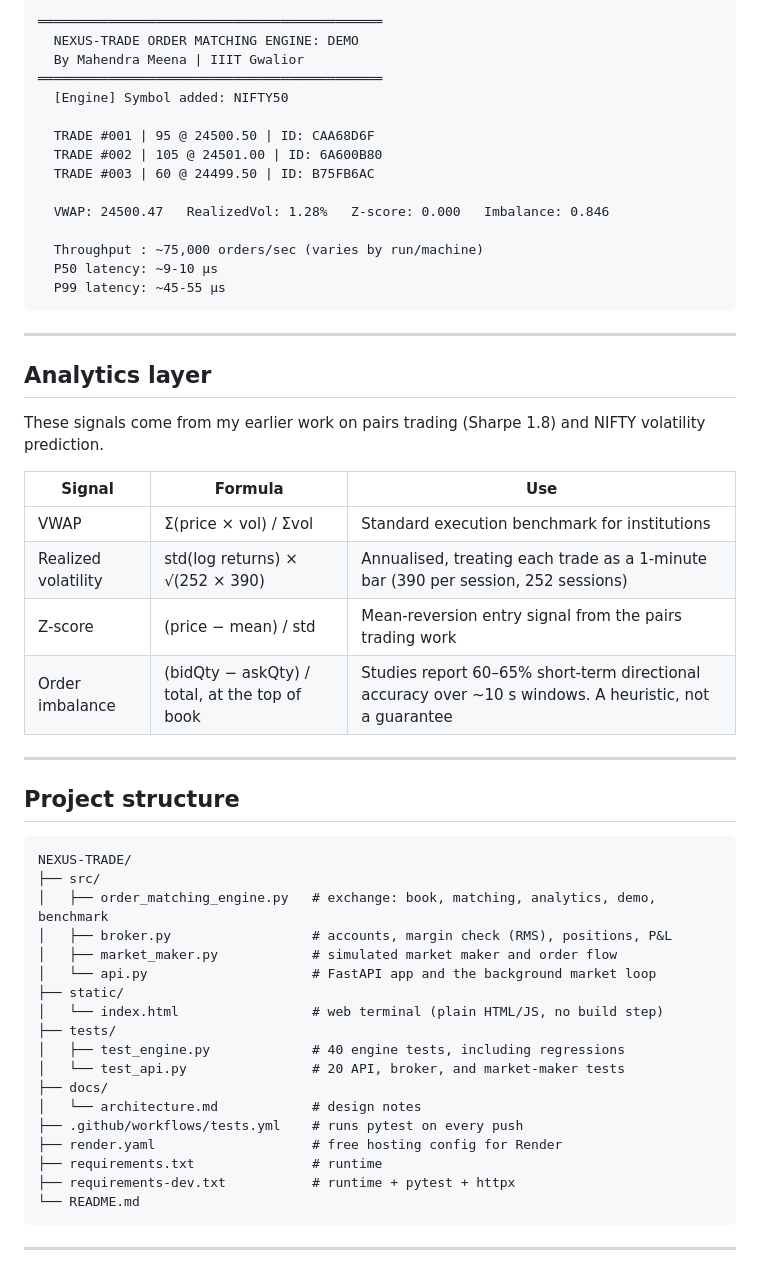
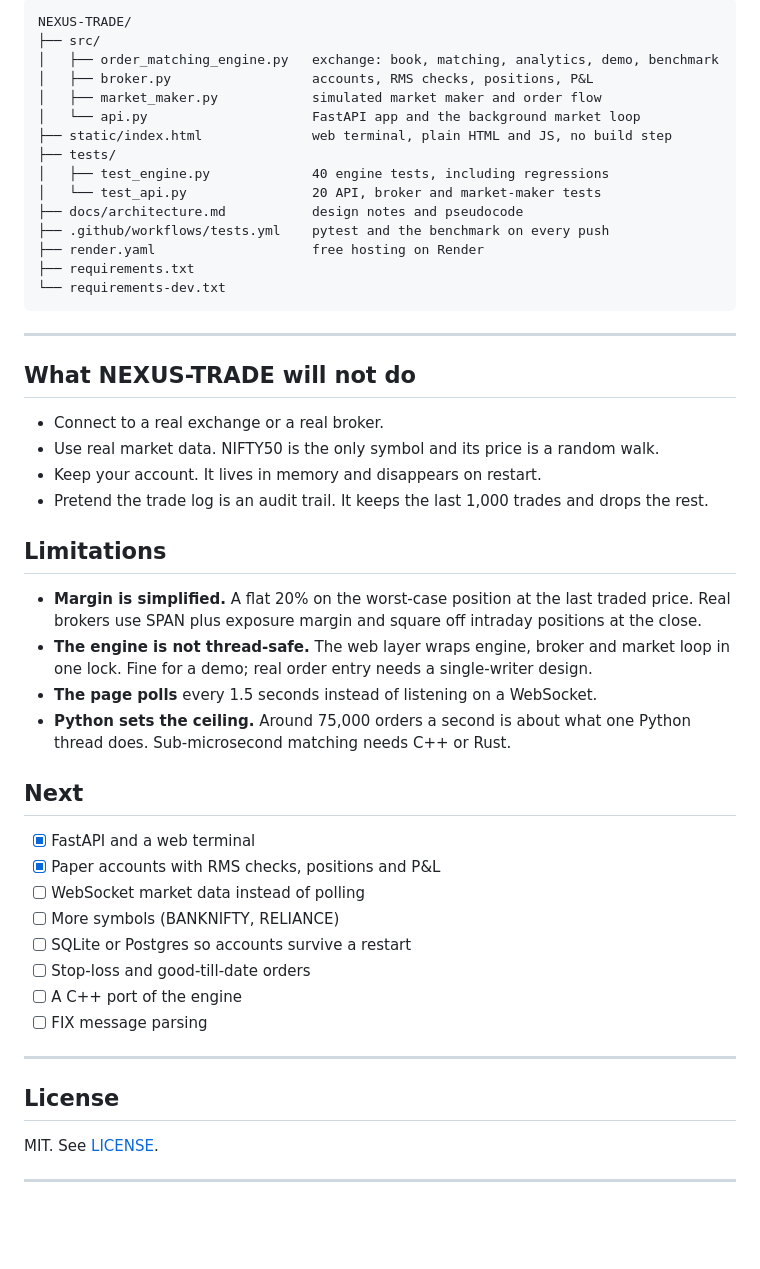
Before and after one commit to Mahendr99ar/NEXUS-TRADE-Network-Exchange-Unified-System, a Markdown page: README.md, the part around one of its changes. Drawn GitHub-style; blank space fills up the shorter version.

````diff
--- a/README.md
+++ b/README.md
@@ -141,59 +203,54 @@ FastAPI also generates interactive docs at `/docs`. Account endpoints need the `
 
 ```
-════════════════════════════════════════════
-  NEXUS-TRADE ORDER MATCHING ENGINE: DEMO
-  By Mahendra Meena | IIIT Gwalior
-════════════════════════════════════════════
-  [Engine] Symbol added: NIFTY50
-
-  TRADE #001 | 95 @ 24500.50 | ID: CAA68D6F
-  TRADE #002 | 105 @ 24501.00 | ID: 6A600B80
-  TRADE #003 | 60 @ 24499.50 | ID: B75FB6AC
-
-  VWAP: 24500.47   RealizedVol: 1.28%   Z-score: 0.000   Imbalance: 0.846
-
-  Throughput : ~75,000 orders/sec (varies by run/machine)
-  P50 latency: ~9-10 µs
-  P99 latency: ~45-55 µs
+NEXUS-TRADE/
+├── src/
+│   ├── order_matching_engine.py   exchange: book, matching, analytics, demo, benchmark
+│   ├── broker.py                  accounts, RMS checks, positions, P&L
+│   ├── market_maker.py            simulated market maker and order flow
+│   └── api.py                     FastAPI app and the background market loop
+├── static/index.html              web terminal, plain HTML and JS, no build step
+├── tests/
+│   ├── test_engine.py             40 engine tests, including regressions
+│   └── test_api.py                20 API, broker and market-maker tests
+├── docs/architecture.md           design notes and pseudocode
+├── .github/workflows/tests.yml    pytest and the benchmark on every push
+├── render.yaml                    free hosting on Render
+├── requirements.txt
+└── requirements-dev.txt
 ```
 
 ---
 
-## Analytics layer
+## What NEXUS-TRADE will not do
 
-These signals come from my earlier work on pairs trading (Sharpe 1.8) and NIFTY volatility prediction.
+- Connect to a real exchange or a real broker.
+- Use real market data. NIFTY50 is the only symbol and its price is a random walk.
+- Keep your account. It lives in memory and disappears on restart.
+- Pretend the trade log is an audit trail. It keeps the last 1,000 trades and drops the rest.
 
-| Signal | Formula | Use |
-|--------|---------|-----|
-| VWAP | Σ(price × vol) / Σvol | Standard execution benchmark for institutions |
-| Realized volatility | std(log returns) × √(252 × 390) | Annualised, treating each trade as a 1-minute bar (390 per session, 252 sessions) |
-| Z-score | (price − mean) / std | Mean-reversion entry signal from the pairs trading work |
-| Order imbalance | (bidQty − askQty) / total, at the top of book | Studies report 60–65% short-term directional accuracy over ~10 s windows. A heuristic, not a guarantee |
+## Limitations
+
+- **Margin is simplified.** A flat 20% on the worst-case position at the last traded price. Real brokers use SPAN plus exposure margin and square off intraday positions at the close.
+- **The engine is not thread-safe.** The web layer wraps engine, broker and market loop in one lock. Fine for a demo; real order entry needs a single-writer design.
+- **The page polls** every 1.5 seconds instead of listening on a WebSocket.
+- **Python sets the ceiling.** Around 75,000 orders a second is about what one Python thread does. Sub-microsecond matching needs C++ or Rust.
+
+## Next
+
+- [x] FastAPI and a web terminal
+- [x] Paper accounts with RMS checks, positions and P&L
+- [ ] WebSocket market data instead of polling
+- [ ] More symbols (BANKNIFTY, RELIANCE)
+- [ ] SQLite or Postgres so accounts survive a restart
+- [ ] Stop-loss and good-till-date orders
+- [ ] A C++ port of the engine
+- [ ] FIX message parsing
 
 ---
 
-## Project structure
+## License
 
-```
-NEXUS-TRADE/
-├── src/
-│   ├── order_matching_engine.py   # exchange: book, matching, analytics, demo, benchmark
-│   ├── broker.py                  # accounts, margin check (RMS), positions, P&L
-│   ├── market_maker.py            # simulated market maker and order flow
-│   └── api.py                     # FastAPI app and the background market loop
-├── static/
-│   └── index.html                 # web terminal (plain HTML/JS, no build step)
-├── tests/
-│   ├── test_engine.py             # 40 engine tests, including regressions
-│   └── test_api.py                # 20 API, broker, and market-maker tests
-├── docs/
-│   └── architecture.md            # design notes
-├── .github/workflows/tests.yml    # runs pytest on every push
-├── render.yaml                    # free hosting config for Render
-├── requirements.txt               # runtime
-├── requirements-dev.txt           # runtime + pytest + httpx
-└── README.md
-```
+MIT. See [LICENSE](LICENSE).
 
 ---
 
````
Also changed, not shown: other parts of README.md (+127 -87 lines).
